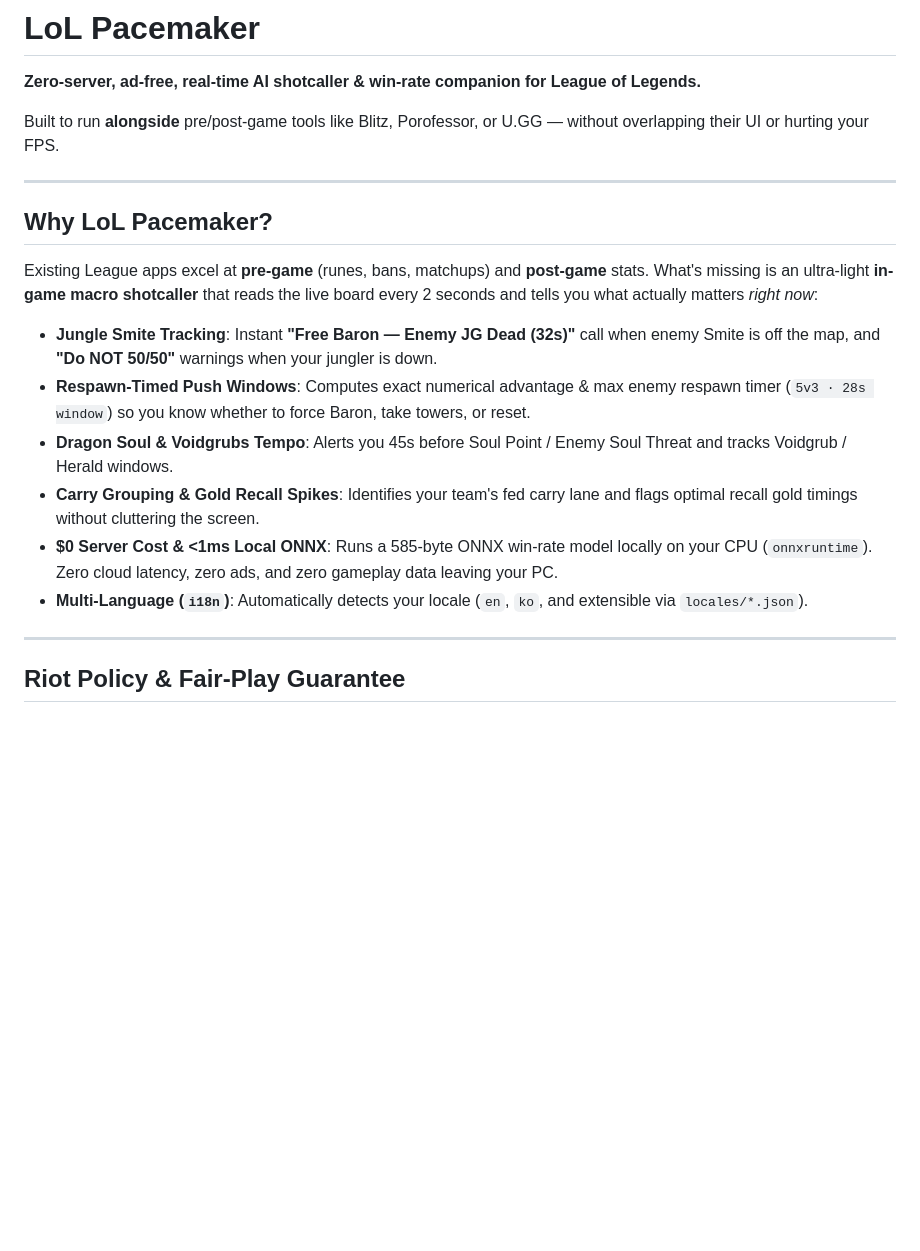
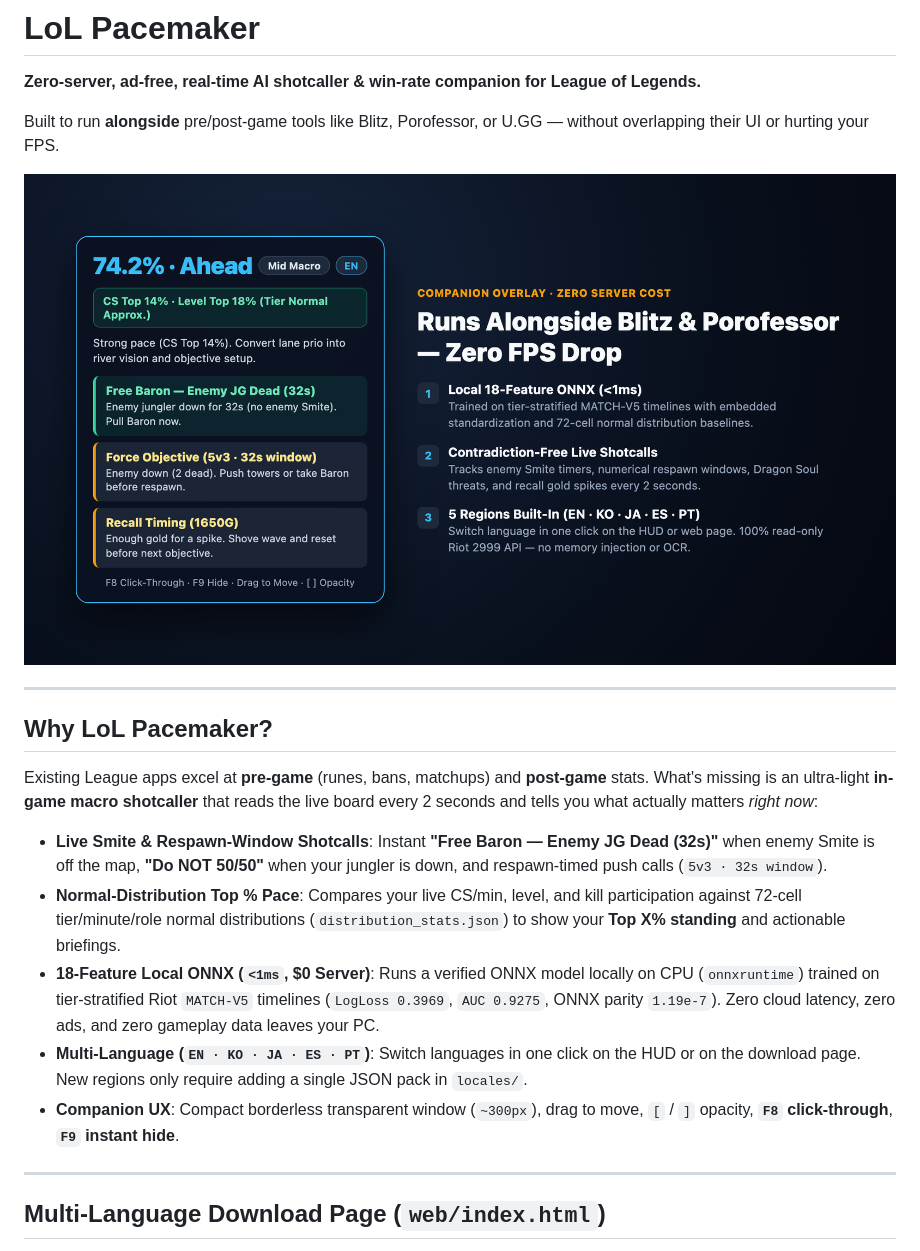
Before and after one commit to wpalswpa/lol-pacemaker, a Markdown page: README.md, the part around one of its changes. Drawn GitHub-style; pictures changed too: docs/images/hud_preview.png (added); blank space fills up the shorter version.

```diff
--- a/README.md
+++ b/README.md
@@ -3,6 +3,8 @@
 **Zero-server, ad-free, real-time AI shotcaller & win-rate companion for League of Legends.**
 
 Built to run **alongside** pre/post-game tools like Blitz, Porofessor, or U.GG — without overlapping their UI or hurting your FPS.
+
+![LoL Pacemaker Companion HUD](docs/images/hud_preview.png)
 
 ---
 
@@ -10,14 +12,13 @@ Built to run **alongside** pre/post-game tools like Blitz, Porofessor, or U.GG
 
 Existing League apps excel at **pre-game** (runes, bans, matchups) and **post-game** stats. What's missing is an ultra-light **in-game macro shotcaller** that reads the live board every 2 seconds and tells you what actually matters *right now*:
 
-- **Jungle Smite Tracking**: Instant **"Free Baron — Enemy JG Dead (32s)"** call when enemy Smite is off the map, and **"Do NOT 50/50"** warnings when your jungler is down.
-- **Respawn-Timed Push Windows**: Computes exact numerical advantage & max enemy respawn timer (`5v3 · 28s window`) so you know whether to force Baron, take towers, or reset.
-- **Dragon Soul & Voidgrubs Tempo**: Alerts you 45s before Soul Point / Enemy Soul Threat and tracks Voidgrub / Herald windows.
-- **Carry Grouping & Gold Recall Spikes**: Identifies your team's fed carry lane and flags optimal recall gold timings without cluttering the screen.
-- **$0 Server Cost & <1ms Local ONNX**: Runs a 585-byte ONNX win-rate model locally on your CPU (`onnxruntime`). Zero cloud latency, zero ads, and zero gameplay data leaving your PC.
-- **Multi-Language (`i18n`)**: Automatically detects your locale (`en`, `ko`, and extensible via `locales/*.json`).
+- **Live Smite & Respawn-Window Shotcalls**: Instant **"Free Baron — Enemy JG Dead (32s)"** when enemy Smite is off the map, **"Do NOT 50/50"** when your jungler is down, and respawn-timed push calls (`5v3 · 32s window`).
+- **Normal-Distribution Top % Pace**: Compares your live CS/min, level, and kill participation against 72-cell tier/minute/role normal distributions (`distribution_stats.json`) to show your **Top X% standing** and actionable briefings.
+- **18-Feature Local ONNX (`<1ms`, $0 Server)**: Runs a verified ONNX model locally on CPU (`onnxruntime`) trained on tier-stratified Riot `MATCH-V5` timelines (`LogLoss 0.3969`, `AUC 0.9275`, ONNX parity `1.19e-7`). Zero cloud latency, zero ads, and zero gameplay data leaves your PC.
+- **Multi-Language (`EN · KO · JA · ES · PT`)**: Switch languages in one click on the HUD or on the download page. New regions only require adding a single JSON pack in `locales/`.
+- **Companion UX**: Compact borderless transparent window (`~300px`), drag to move, `[` / `]` opacity, **`F8` click-through**, **`F9` instant hide**.
 
 ---
 
-## Riot Policy & Fair-Play Guarantee
+## Multi-Language Download Page (`web/index.html`)
 
```
Also changed, not shown: other parts of README.md (+23 -45 lines), docs/images/web_landing.png (added).
